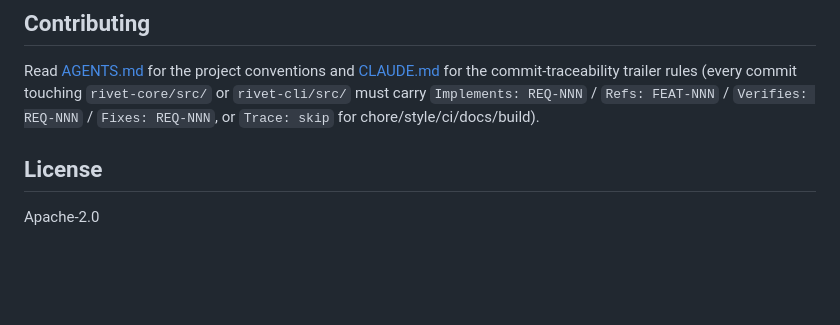
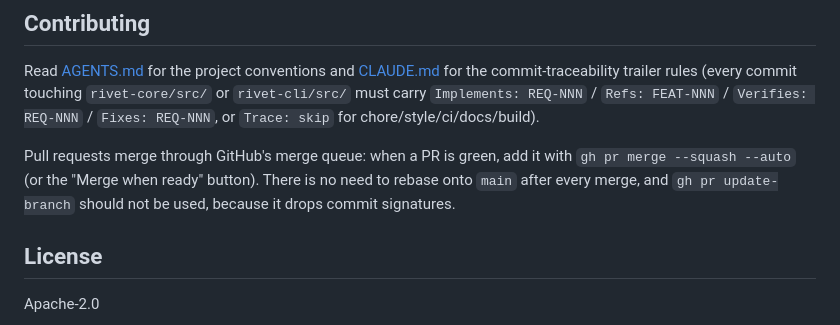
Before and after one commit to pulseengine/rivet, a Markdown page: README.md, the part around the change. GitHub-like rendering; blank space fills up the shorter version.

Commit message:
docs(readme): PRs merge through the merge queue (#1148)
Trace: skip

Claude-Session: https://claude.ai/code/session_01G5qpB7zvxLvdrvn5YRyj4R

Co-authored-by: Claude Opus 5.5 <noreply@anthropic.com>

```diff
--- a/README.md
+++ b/README.md
@@ -175,6 +175,11 @@ Read [AGENTS.md](AGENTS.md) for the project conventions and
 `Implements: REQ-NNN` / `Refs: FEAT-NNN` / `Verifies: REQ-NNN` /
 `Fixes: REQ-NNN`, or `Trace: skip` for chore/style/ci/docs/build).
 
+Pull requests merge through GitHub's merge queue: when a PR is green, add it
+with `gh pr merge --squash --auto` (or the "Merge when ready" button). There
+is no need to rebase onto `main` after every merge, and `gh pr update-branch`
+should not be used, because it drops commit signatures.
+
 ## License
 
 Apache-2.0
```
